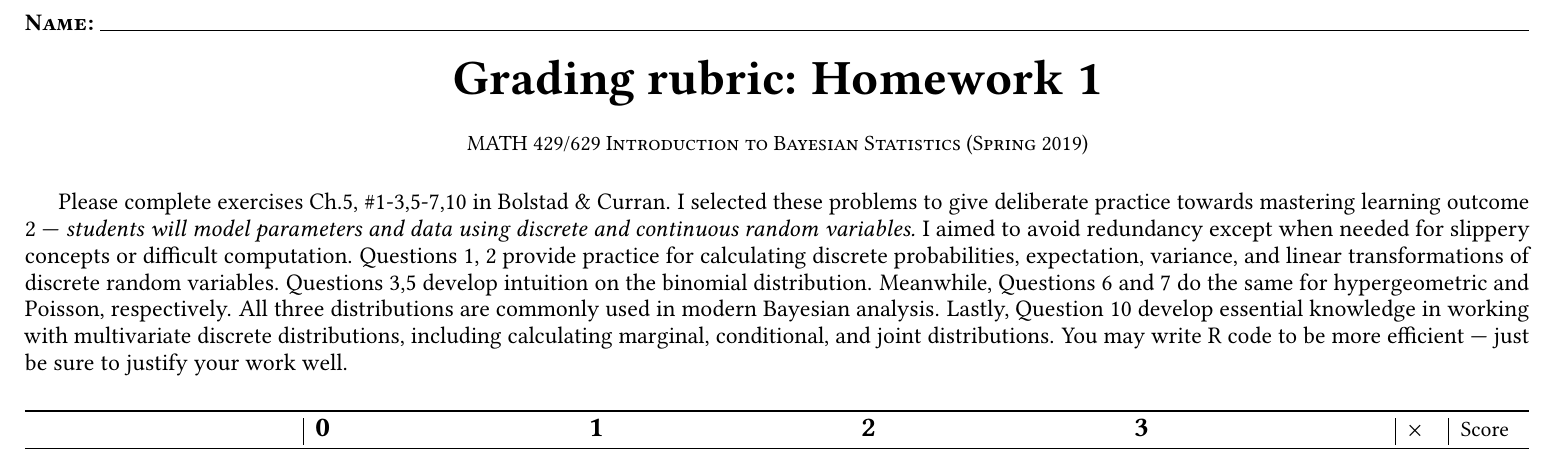
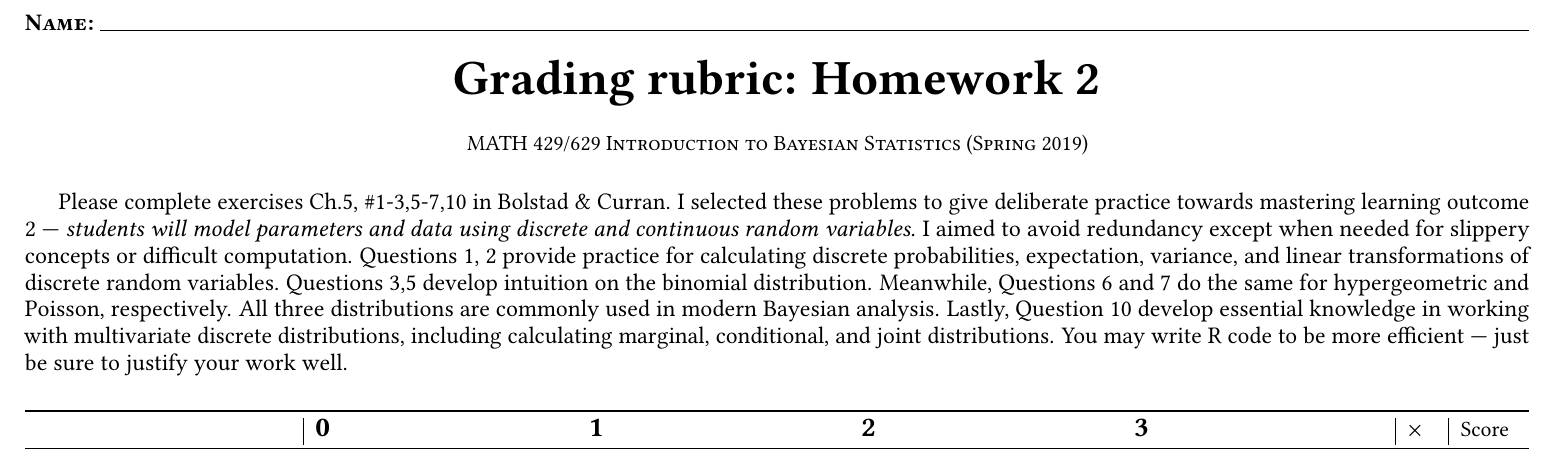
Before and after one commit to grizant/Intro_Bayes_Course, a LaTeX book (rubrics/HW2_rubric.tex): part of the page, cut so that both start at the same text. Compiled offline with pdfLaTeX.

Commit message:
revise meeting 5 and hw2 rubric

```diff
--- a/rubrics/HW2_rubric.tex
+++ b/rubrics/HW2_rubric.tex
@@ -12,7 +12,7 @@
 
 \rubriccourse{MATH 429/629 Introduction to Bayesian Statistics}
 \rubricterm{Spring 2019}
-\rubricthing{Homework 1}
+\rubricthing{Homework 2}
 \rubrictopprompt{Name}
 %% \rubricbottomprompt{Total Score}
 
```
Also changed, not shown: rubrics/HW2_rubric.pdf, 1 other file.
